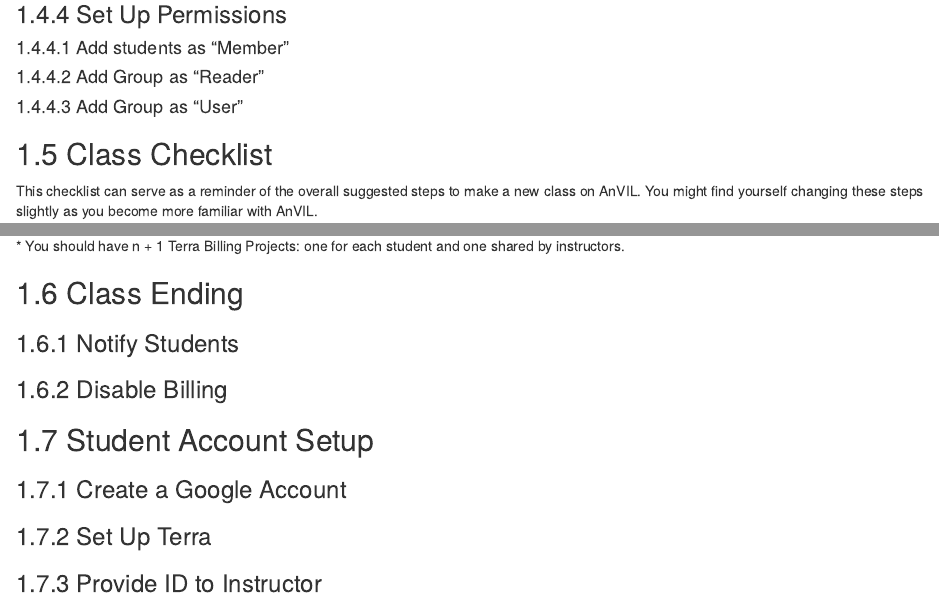
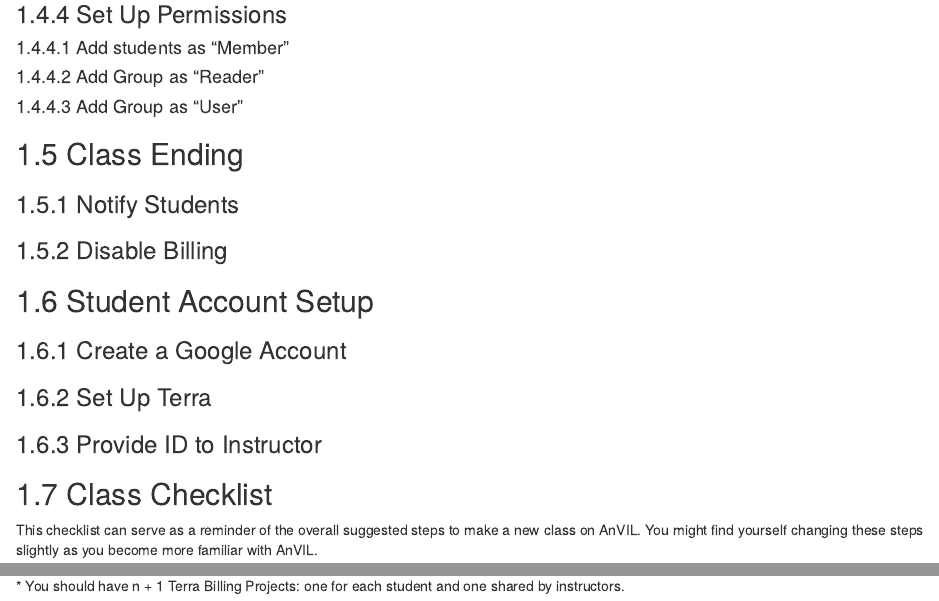
Before and after one commit to jhudsl/AnVIL_Book_Getting_Started, an R Markdown document (04-instructors.Rmd): the page in a window 1100 px wide, from 2010 px down, and a second part further down, joined at a grey line. Rendered offline with R 4.5, knitr and Pandoc, with nearby package versions; drawn as R Markdown's standard HTML page in place of the format the file asks for; some code elsewhere in the file could not run offline.

Commit message:
Move checklist down

```diff
--- a/04-instructors.Rmd
+++ b/04-instructors.Rmd
@@ -123,6 +123,24 @@
 
 <!------------------------------------------>
 
+## Class Ending
+
+### Notify Students
+
+### Disable Billing
+
+<!------------------------------------------>
+
+## Student Account Setup
+
+### Create a Google Account
+
+### Set Up Terra
+
+### Provide ID to Instructor
+
+<!------------------------------------------>
+
 ## Class Checklist
 
 This checklist can serve as a reminder of the overall suggested steps to make a new class on AnVIL. You might find yourself changing these steps slightly as you become more familiar with AnVIL.
@@ -149,22 +167,3 @@
 | Students    | Reader          | User                   |
 
 \* You should have n + 1 Terra Billing Projects: one for each student and one shared by instructors.
-
-
-<!------------------------------------------>
-
-## Class Ending
-
-### Notify Students
-
-### Disable Billing
-
-<!------------------------------------------>
-
-## Student Account Setup
-
-### Create a Google Account
-
-### Set Up Terra
-
-### Provide ID to Instructor
```
